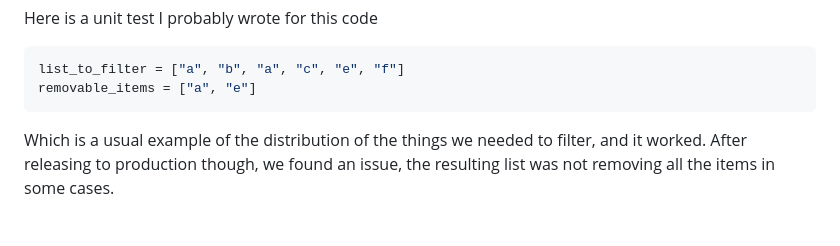
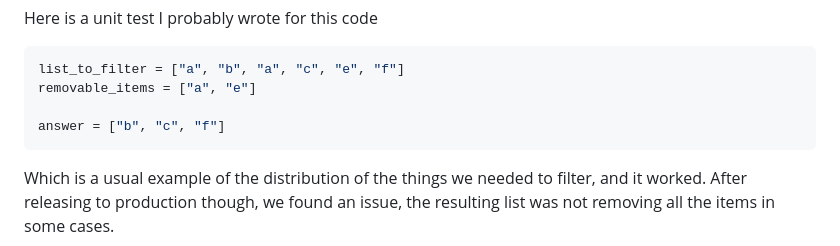
Before and after one commit to abacef/bacef_blog.github.io, a Markdown page: src/tech_blog/4.md, the part around the change. Drawn GitHub-style; blank space fills up the shorter version.

Commit message:
Added an example of the solution on the first problem

````diff
--- a/src/tech_blog/4.md
+++ b/src/tech_blog/4.md
@@ -16,6 +16,8 @@ Here is a unit test I probably wrote for this code
 ```python
 list_to_filter = ["a", "b", "a", "c", "e", "f"]
 removable_items = ["a", "e"]
+
+answer = ["b", "c", "f"]
 ```
 
 Which is a usual example of the distribution of the things we needed to filter, and it worked. After releasing to production though, we found an issue, the resulting list was not removing all the items in some cases.
````
